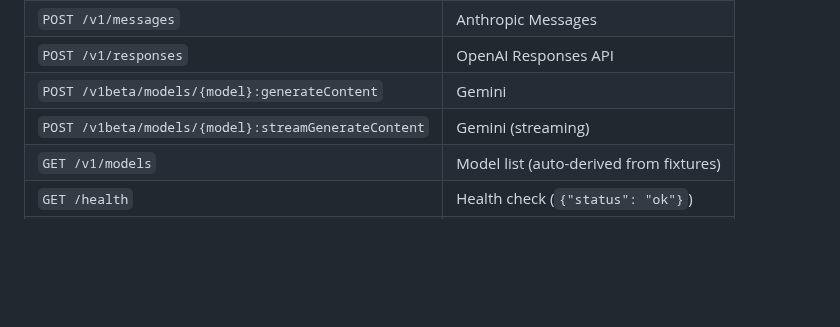
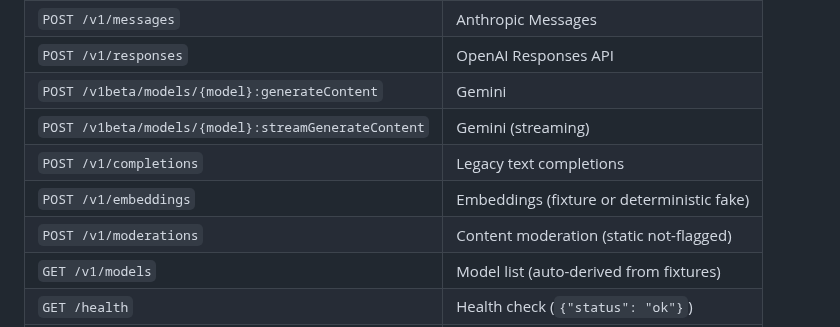
Before and after one commit to SkillDoAI/llmposter, a Markdown page: README.md, the part around the change. GitHub-like rendering; blank space fills up the shorter version.

```diff
--- a/README.md
+++ b/README.md
@@ -113,6 +113,9 @@ llmposter --fixtures fixtures.yaml --port 8080
 | `POST /v1/responses` | OpenAI Responses API |
 | `POST /v1beta/models/{model}:generateContent` | Gemini |
 | `POST /v1beta/models/{model}:streamGenerateContent` | Gemini (streaming) |
+| `POST /v1/completions` | Legacy text completions |
+| `POST /v1/embeddings` | Embeddings (fixture or deterministic fake) |
+| `POST /v1/moderations` | Content moderation (static not-flagged) |
 | `GET /v1/models` | Model list (auto-derived from fixtures) |
 | `GET /health` | Health check (`{"status": "ok"}`) |
 | `GET /code/200` (any 100–599) | HTTP status echo (mini-httpbin) |
```
Also changed, not shown: CHANGELOG.md (+11 -1 lines).
